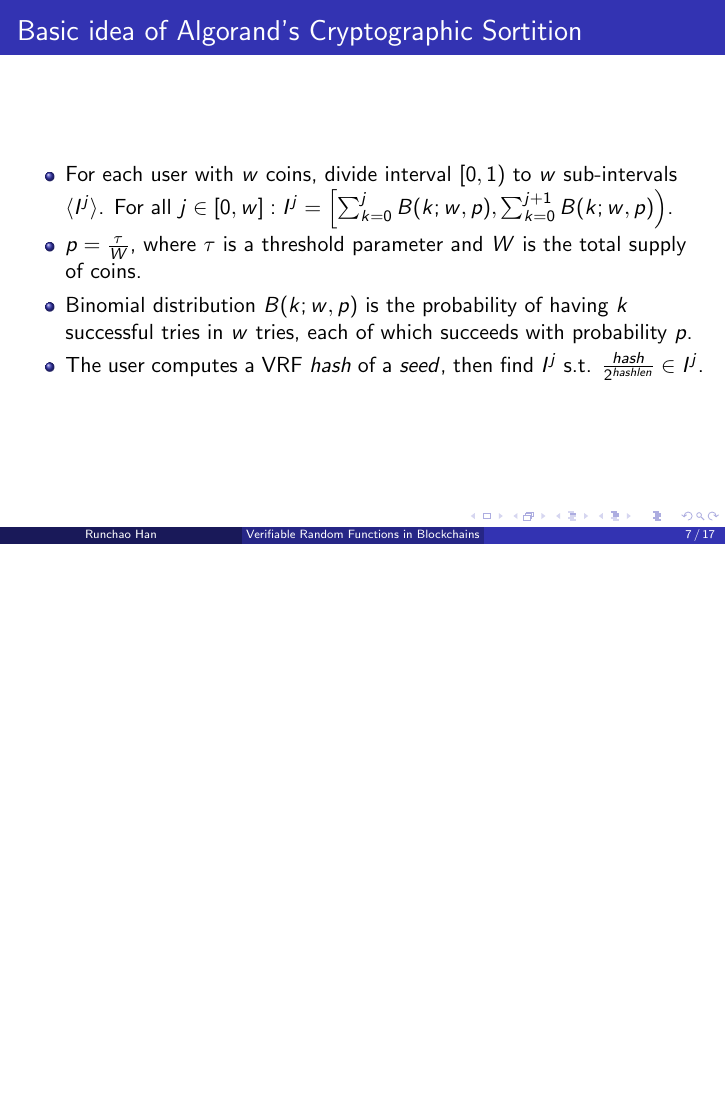
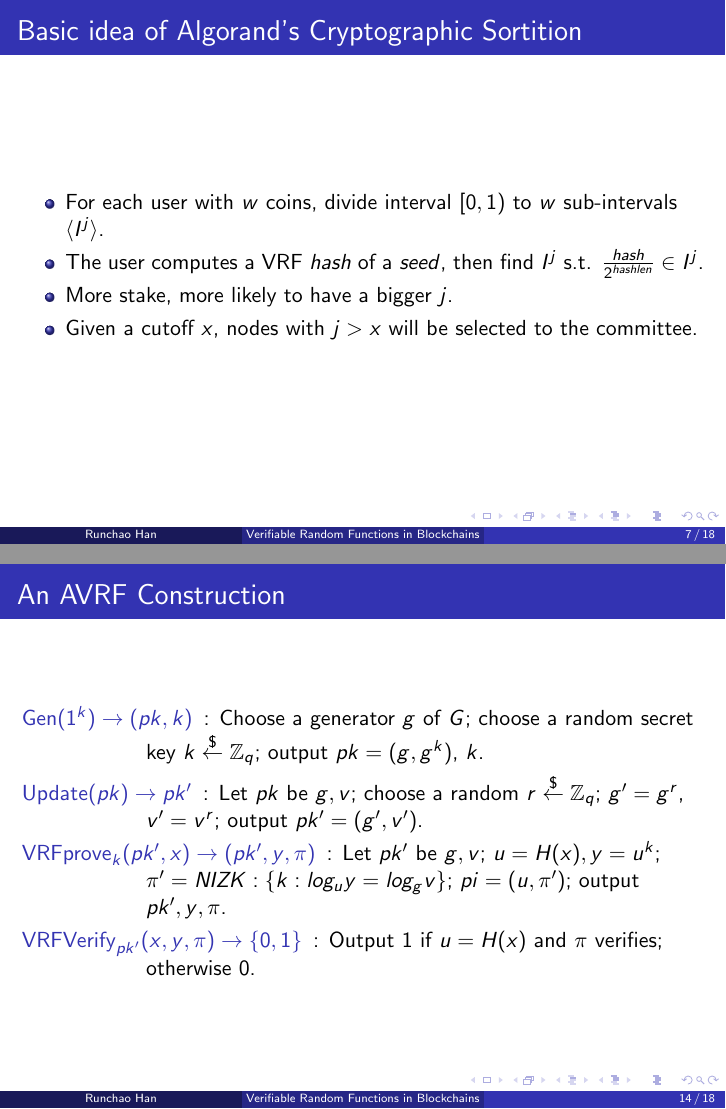
Before and after one commit to SebastianElvis/vrf-in-blockchains, LaTeX slides (slides/main.tex): page 7 of 17 before the commit and pages 7 and 14 of 18 after it, the two joined at a grey line, the shorter picture padded with empty space. Compiled offline with pdfLaTeX.

Commit message:
add avrf construction

```diff
--- a/slides/main.tex
+++ b/slides/main.tex
@@ -139,10 +139,10 @@
 \frametitle{Basic idea of Algorand's Cryptographic Sortition}
 
 \begin{itemize}
-    \item For each user with $w$ coins, divide interval $[0, 1)$ to $w$ sub-intervals $\langle I^j \rangle$. For all $j \in [0, w]: I^j = \left[ \sum_{k=0}^j B(k;w,p), \sum_{k=0}^{j+1} B(k;w,p) \right)$.
-    \item $p = \frac{\tau}{W}$, where $\tau$ is a threshold parameter and $W$ is the total supply of coins.
-    \item Binomial distribution $B(k;w,p)$ is the probability of having $k$ successful tries in $w$ tries, each of which succeeds with probability $p$.
+    \item For each user with $w$ coins, divide interval $[0, 1)$ to $w$ sub-intervals $\langle I^j \rangle$.
     \item The user computes a VRF $hash$ of a $seed$, then find $I^j$ s.t. $\frac{hash}{2^{hashlen}} \in I^j$.
+    \item More stake, more likely to have a bigger $j$.
+    \item Given a cutoff $x$, nodes with $j > x$ will be selected to the committee.
 \end{itemize}
 
 \end{frame}
@@ -282,6 +279,17 @@
 \end{frame}
 
 
+\begin{frame}
+\frametitle{An AVRF Construction}
+
+\begin{description}
+    \item[$\mathsf{Gen}(1^k) \to (pk, k)$]: Choose a generator $g$ of $G$; choose a random secret key $k \stackrel{\$}{\gets} \mathbb{Z}_q$; output $pk = (g, g^k)$, $k$.
+    \item[$\mathsf{Update}(pk) \to pk'$]: Let $pk$ be $g, v$; choose a random $r \stackrel{\$}{\gets} \mathbb{Z}_q$; $g' = g^r$, $v' = v^r$; output $pk' = (g', v')$.
+    \item[$\mathsf{VRFprove}_k(pk', x) \to (pk', y, \pi)$]: Let $pk'$ be $g, v$; $u = H(x), y = u^k$; $\pi' = NIZK: \{k: log_uy = log_gv\}$; $pi = (u, \pi')$; output $pk', y, \pi$.
+    \item[$\mathsf{VRFVerify}_{pk'}(x, y, \pi) \to \{0, 1\}$]: Output 1 if $u = H(x)$ and $\pi$ verifies; otherwise 0.
+\end{description}
+
+\end{frame}
 
 
 \begin{frame}
```
Also changed, not shown: slides/main.tex (7 more changed lines).
